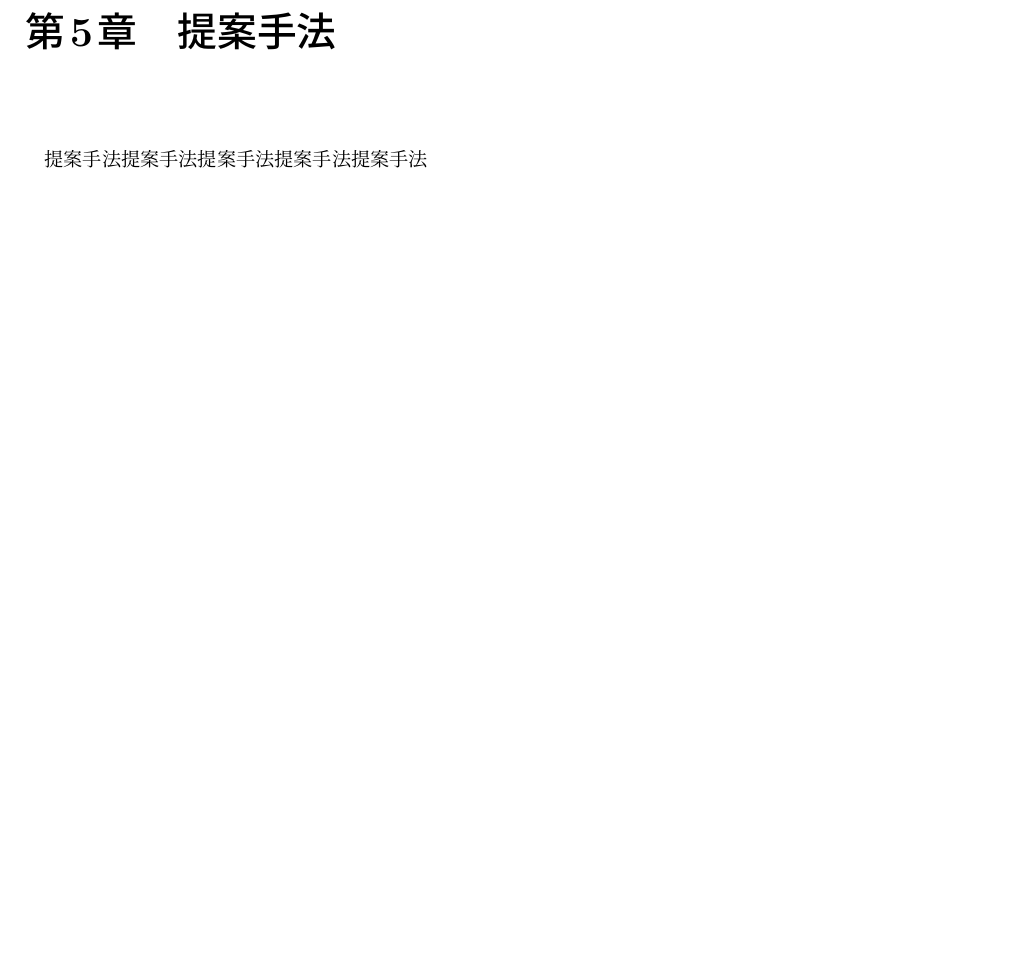
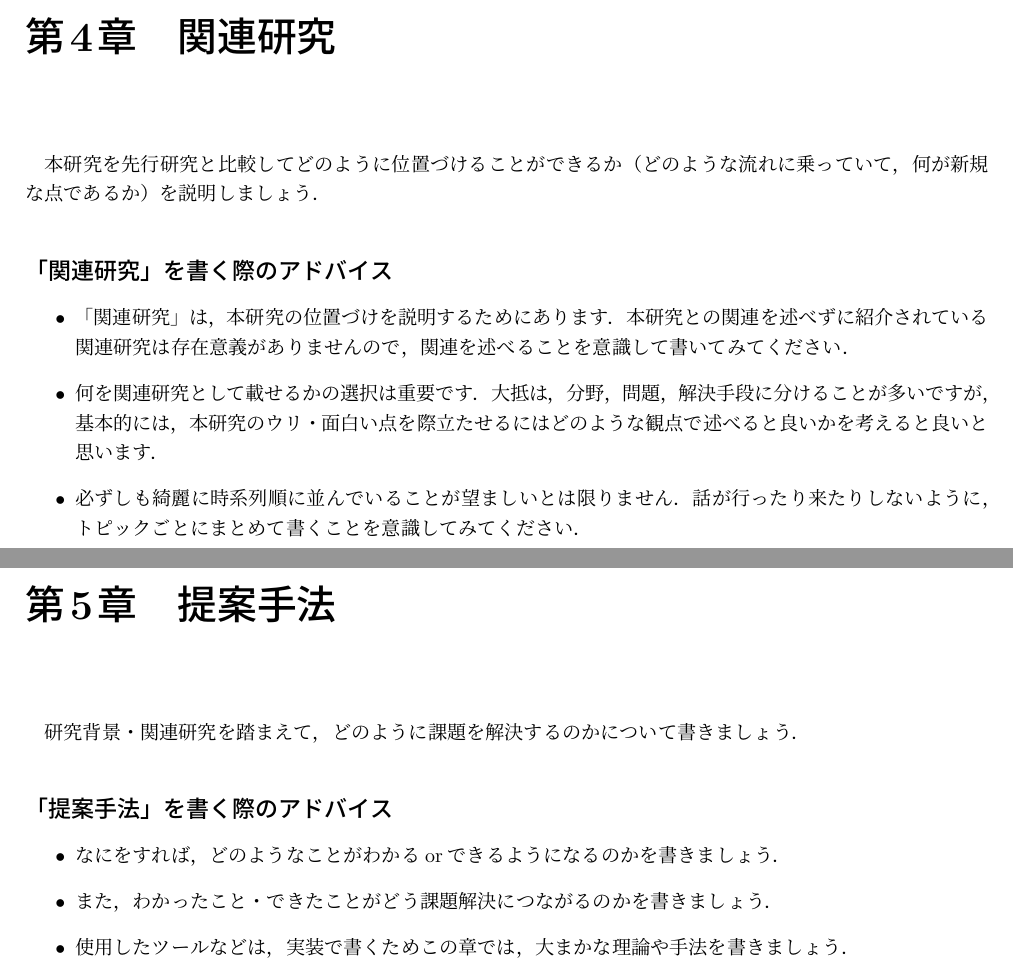
Before and after one commit to cysec-lab/CyTeX, a LaTeX thesis (bachelor_thesis.tex, which reads sections/method.tex, sections/related_work.tex): part of page 9 of 17 before the commit and two parts of pages 8 and 9 of 17 after it, the two joined at a grey line, cut at the place of the change, the shorter picture padded with empty space. Compiled offline with pLaTeX and dvipdfmx.

Commit message:
「関連研究」「提案手法」を編集

```diff
--- a/bachelor_thesis.tex
+++ b/bachelor_thesis.tex
@@ -90,3 +93,5 @@
 \input{sections/background.tex}
 \clearpage
 
+\chapter{関連研究}
+\input{sections/related_work.tex}
--- a/sections/method.tex
+++ b/sections/method.tex
@@ -1 +1,8 @@
-提案手法提案手法提案手法提案手法提案手法
+研究背景・関連研究を踏まえて，どのように課題を解決するのかについて書きましょう．
+
+\subsection*{「提案手法」を書く際のアドバイス}
+\begin{itemize}
+    \item なにをすれば，どのようなことがわかるorできるようになるのかを書きましょう．
+    \item また，わかったこと・できたことがどう課題解決につながるのかを書きましょう．
+    \item 使用したツールなどは，実装で書くためこの章では，大まかな理論や手法を書きましょう．
+\end{itemize}
--- /dev/null
+++ b/sections/related_work.tex
@@ -0,0 +1,9 @@
+本研究を先行研究と比較してどのように位置づけることができるか
+（どのような流れに乗っていて，何が新規な点であるか）を説明しましょう．
+
+\subsection*{「関連研究」を書く際のアドバイス}
+\begin{itemize}
+    \item 「関連研究」は，本研究の位置づけを説明するためにあります．本研究との関連を述べずに紹介されている関連研究は存在意義がありませんので，関連を述べることを意識して書いてみてください．
+    \item 何を関連研究として載せるかの選択は重要です．大抵は，分野，問題，解決手段に分けることが多いですが，基本的には，本研究のウリ・面白い点を際立たせるにはどのような観点で述べると良いかを考えると良いと思います．
+    \item 必ずしも綺麗に時系列順に並んでいることが望ましいとは限りません．話が行ったり来たりしないように，トピックごとにまとめて書くことを意識してみてください．
+\end{itemize}
```
Also changed, not shown: sections/investigation.tex (deleted, +0 -1 lines), out/bachelor_thesis.pdf, bachelor_thesis.tex (9 more changed lines).
